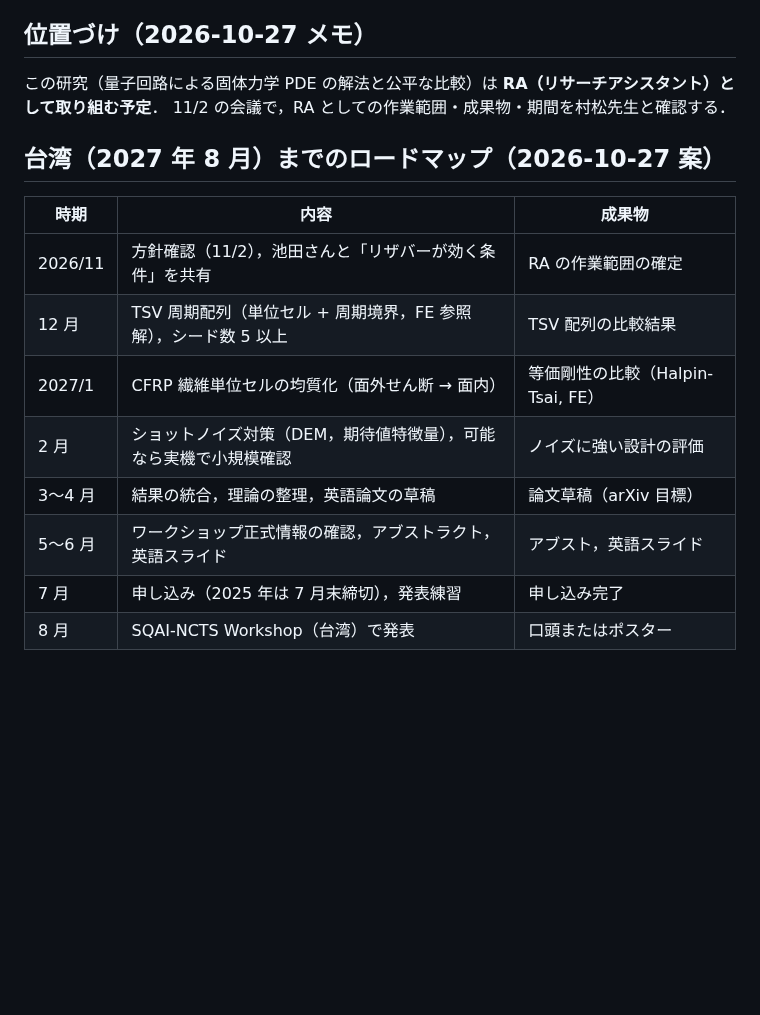
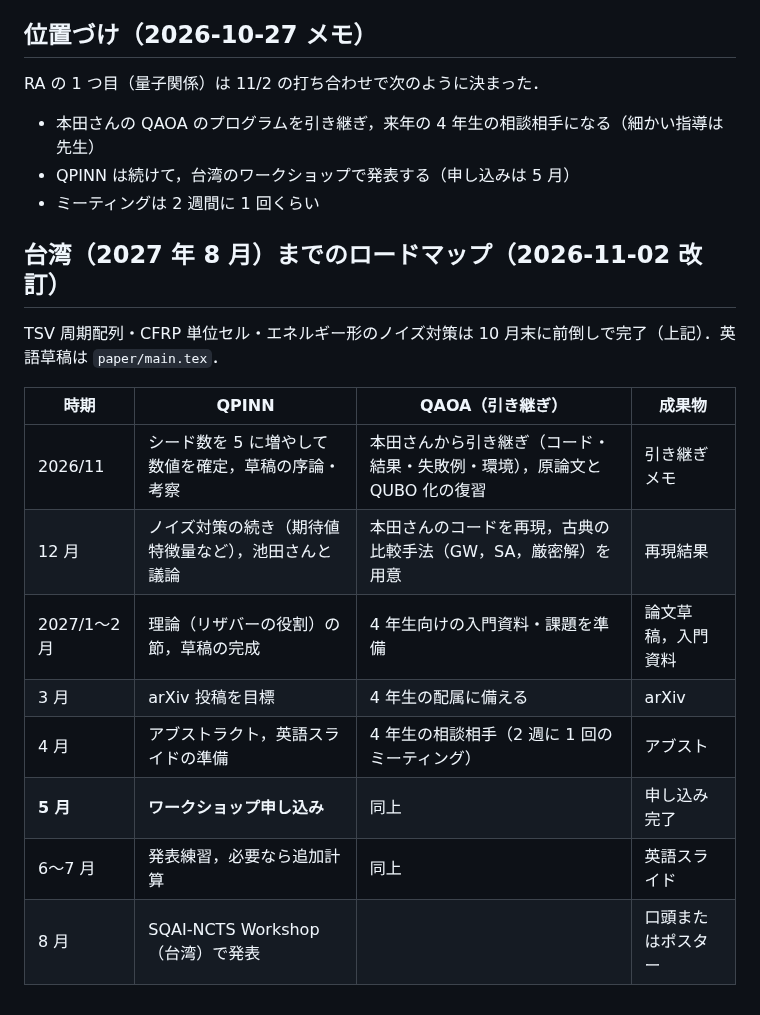
Before and after one commit to keisuke58/quantum-computing-intro, a Markdown page: docs/qpinn_next_plan.md, the part around the change. Rendered like a GitHub page; blank space fills up the shorter version.

Commit message:
Record RA scope (QAOA handover, QPINN to Taiwan, May application) and revise roadmap
Co-Authored-By: Claude Opus 5.5 <noreply@anthropic.com>
Claude-Session: https://claude.ai/code/session_01Mev6h9296AsUnBPs6GriHb

```diff
--- a/docs/qpinn_next_plan.md
+++ b/docs/qpinn_next_plan.md
@@ -381,18 +381,23 @@ d 層（= N qubit）の積層の厚さを入力，cos(qL) = ½ tr(ΠM_i) を出
 
 ## 位置づけ（2026-10-27 メモ）
 
-この研究（量子回路による固体力学 PDE の解法と公平な比較）は **RA（リサーチアシスタント）として取り組む予定**．
-11/2 の会議で，RA としての作業範囲・成果物・期間を村松先生と確認する．
+RA の 1 つ目（量子関係）は 11/2 の打ち合わせで次のように決まった．
 
-## 台湾（2027 年 8 月）までのロードマップ（2026-10-27 案）
+- 本田さんの QAOA のプログラムを引き継ぎ，来年の 4 年生の相談相手になる（細かい指導は先生）
+- QPINN は続けて，台湾のワークショップで発表する（申し込みは 5 月）
+- ミーティングは 2 週間に 1 回くらい
 
-| 時期 | 内容 | 成果物 |
-|---|---|---|
-| 2026/11 | 方針確認（11/2），池田さんと「リザバーが効く条件」を共有 | RA の作業範囲の確定 |
-| 12 月 | TSV 周期配列（単位セル + 周期境界，FE 参照解），シード数 5 以上 | TSV 配列の比較結果 |
-| 2027/1 | CFRP 繊維単位セルの均質化（面外せん断 → 面内） | 等価剛性の比較（Halpin-Tsai, FE） |
-| 2 月 | ショットノイズ対策（DEM，期待値特徴量），可能なら実機で小規模確認 | ノイズに強い設計の評価 |
-| 3〜4 月 | 結果の統合，理論の整理，英語論文の草稿 | 論文草稿（arXiv 目標） |
-| 5〜6 月 | ワークショップ正式情報の確認，アブストラクト，英語スライド | アブスト，英語スライド |
-| 7 月 | 申し込み（2025 年は 7 月末締切），発表練習 | 申し込み完了 |
-| 8 月 | SQAI-NCTS Workshop（台湾）で発表 | 口頭またはポスター |
+## 台湾（2027 年 8 月）までのロードマップ（2026-11-02 改訂）
+
+TSV 周期配列・CFRP 単位セル・エネルギー形のノイズ対策は 10 月末に前倒しで完了（上記）．英語草稿は `paper/main.tex`．
+
+| 時期 | QPINN | QAOA（引き継ぎ） | 成果物 |
+|---|---|---|---|
+| 2026/11 | シード数を 5 に増やして数値を確定，草稿の序論・考察 | 本田さんから引き継ぎ（コード・結果・失敗例・環境），原論文と QUBO 化の復習 | 引き継ぎメモ |
+| 12 月 | ノイズ対策の続き（期待値特徴量など），池田さんと議論 | 本田さんのコードを再現，古典の比較手法（GW，SA，厳密解）を用意 | 再現結果 |
+| 2027/1〜2 月 | 理論（リザバーの役割）の節，草稿の完成 | 4 年生向けの入門資料・課題を準備 | 論文草稿，入門資料 |
+| 3 月 | arXiv 投稿を目標 | 4 年生の配属に備える | arXiv |
+| 4 月 | アブストラクト，英語スライドの準備 | 4 年生の相談相手（2 週に 1 回のミーティング） | アブスト |
+| **5 月** | **ワークショップ申し込み** | 同上 | 申し込み完了 |
+| 6〜7 月 | 発表練習，必要なら追加計算 | 同上 | 英語スライド |
+| 8 月 | SQAI-NCTS Workshop（台湾）で発表 | | 口頭またはポスター |
```
